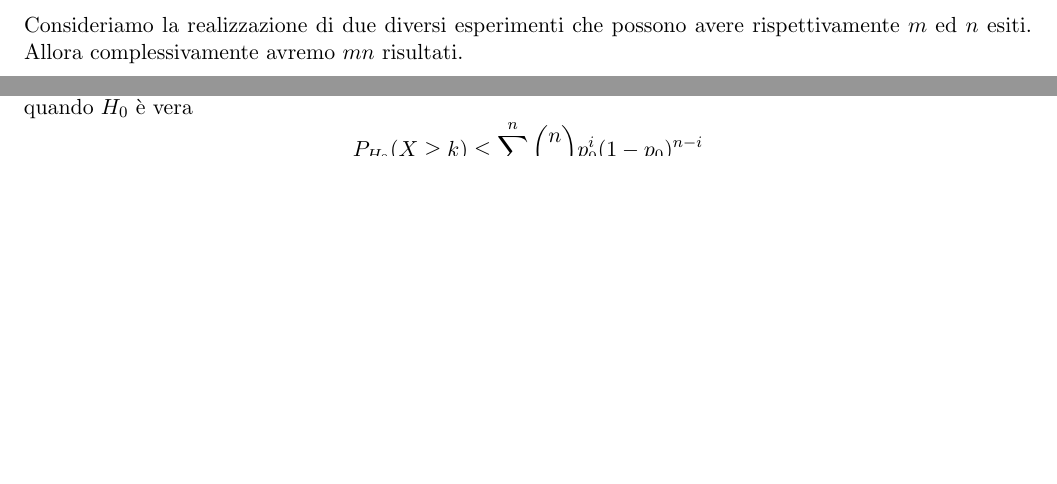
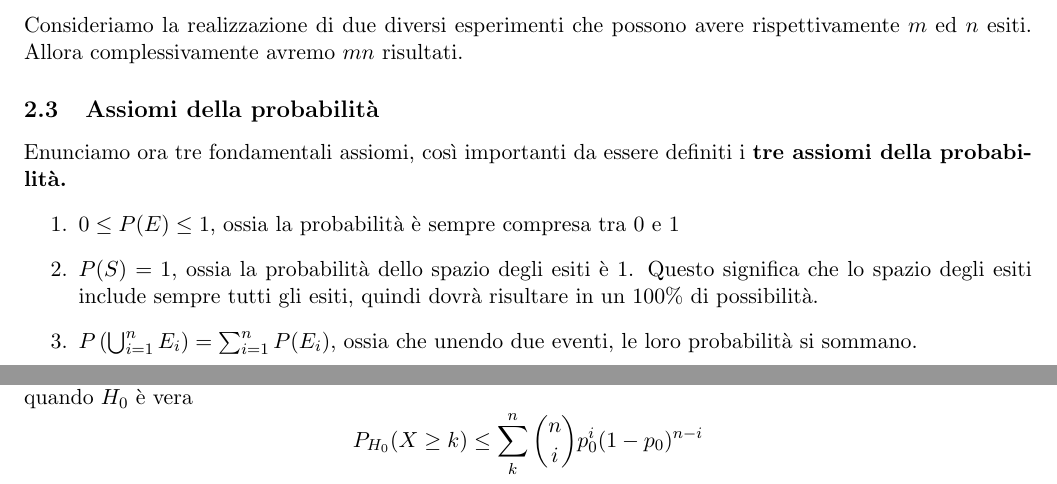
Before and after one commit to montali/analisideidati, a LaTeX document (add.tex): two parts of pages 3 and 27 of 36 before the commit and two parts of pages 3 and 28 of 36 after it, joined at a grey line, cut so that both start at the same text, the shorter picture padded with empty space. Compiled offline with pdfLaTeX.

Commit message:
Aggiunti assiomi probabilità

```diff
--- a/add.tex
+++ b/add.tex
@@ -92,6 +92,13 @@ Se abbiamo due eventi qualsiasi, la loro unione $P(E\cup F) = P(E) + P(F) - P(E\
 Per tanti esperimenti è naturale assumere che ognuno degli esiti abbia la stessa probabilità di accadere. Abbiamo quindi che la probabilità che $E$ accada è pari a $P(E)=\frac{1}{N}$.
 \subsubsection{Principio di enumerazione}
 Consideriamo la realizzazione di due diversi esperimenti che possono avere rispettivamente $m$ ed $n$ esiti. Allora complessivamente avremo $mn$ risultati.
+\subsection{Assiomi della probabilità}
+Enunciamo ora tre fondamentali assiomi, così importanti da essere definiti i \textbf{tre assiomi della probabilità.}
+\begin{enumerate}
+    \item $0\le P(E) \le 1$, ossia la probabilità è sempre compresa tra 0 e 1
+    \item $P(S)=1$, ossia la probabilità dello spazio degli esiti è 1. Questo significa che lo spazio degli esiti include sempre tutti gli esiti, quindi dovrà risultare in un 100\% di possibilità.
+    \item $P\left(\bigcup_{i=1}^n E_i\right) = \sum_{i=1}^n P(E_i)$, ossia che unendo due eventi, le loro probabilità si sommano.
+\end{enumerate}
 \subsection{Coefficiente binomiale}
 Vogliamo ora determinare il numero di diversi gruppi di $r$ oggetti che si possono formare scegliendoli da un insieme di $n$. Ad esempio, quanti gruppi di 3 lettere possono formarsi dal gruppo \{A,B,C,D,E\}. In generale, poiché il numero di modi diversi di scegliere $r$ oggetti su $n$ tenendo conto dell'ordine è dato da $n(n-1)...(n-r+1)$, e poiché ogni gruppo di lettere viene contato $r!$ volte (uno per permutazione), il numero di gruppi di $r$ elementi su n totali è dato da
 \begin{displaymath}
```
Also changed, not shown: add.pdf.
